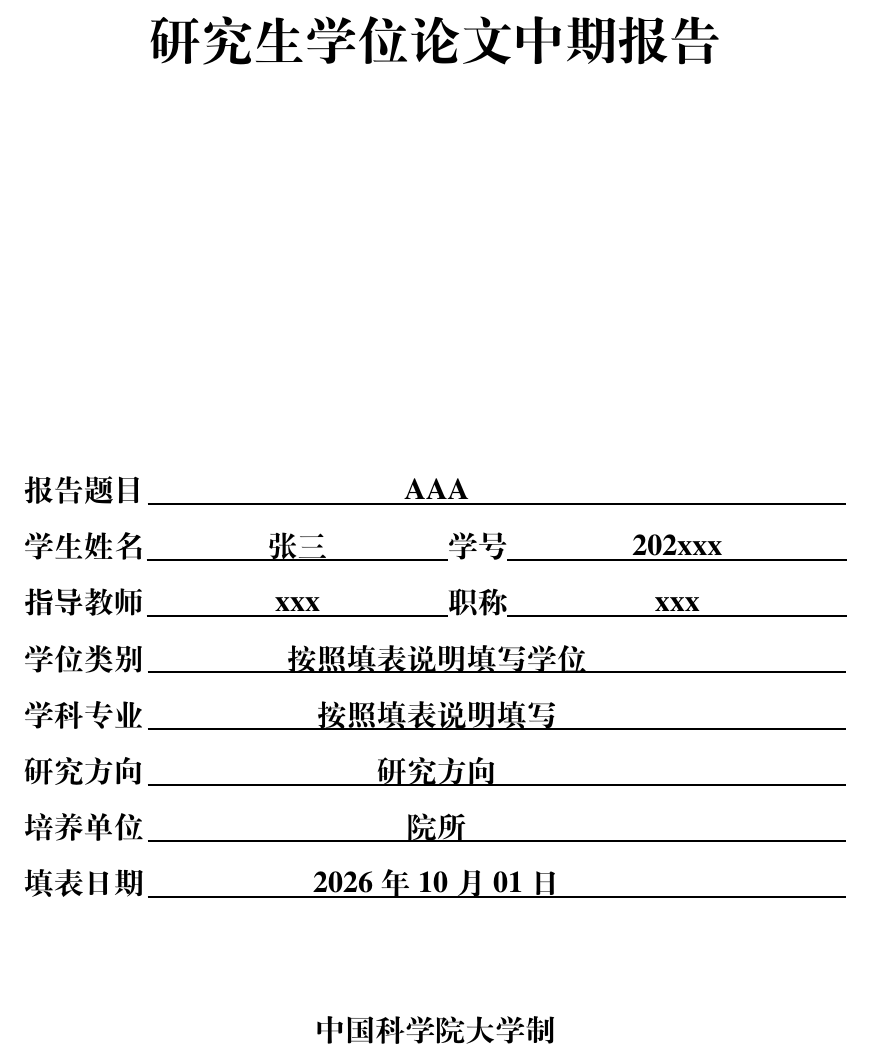
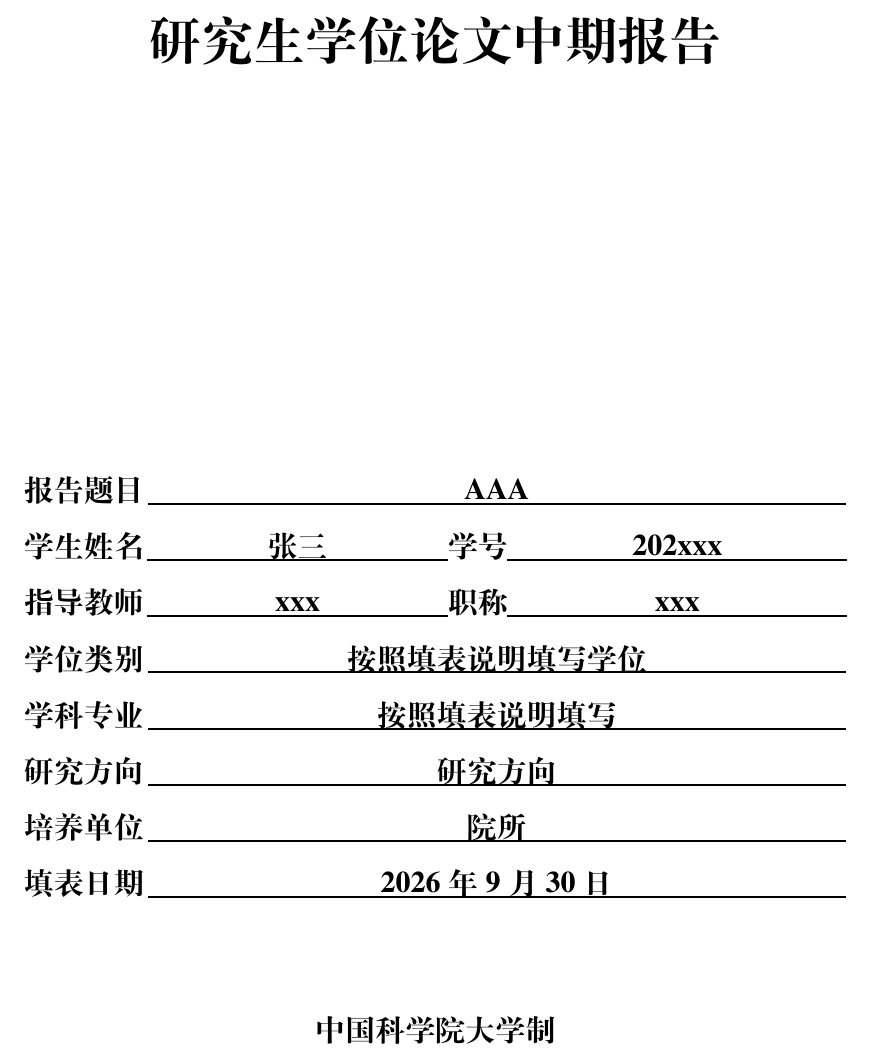
Before and after one commit to likecanyon/UCAS_MidTermReport_LaTexTemplate, a LaTeX thesis (中国科学院大学学位论文LaTeX模板2022/Thesis.tex, which reads 中国科学院大学学位论文LaTeX模板2022/Style/ucasthesis.cls, 中国科学院大学学位论文LaTeX模板2022/Tex/Frontinfo.tex): part of page 1 of 25, cut so that both start at the same text. Compiled offline with XeLaTeX; a missing font is replaced by an installed copy or a similar font.

Commit message:
调整文字在横线上的位置，添加填表日期

```diff
--- a/中国科学院大学学位论文LaTeX模板2022/Style/ucasthesis.cls
+++ b/中国科学院大学学位论文LaTeX模板2022/Style/ucasthesis.cls
@@ -155,7 +155,7 @@
     \setlength{\ULdepth}{0.18em}% set depth
     \expandafter\ulunify\expandafter{#2}% linebreak fix
 }
-\newcommand{\ulhshift}{-4em}% horizontal shift on underline
+\newcommand{\ulhshift}{0em}% horizontal shift on underline
 \newcommand{\ulextend}[2][350pt]{% extend underline length
     \hbox to #1{\hfill\hspace*{\ulhshift}#2\hfill}}
 
--- a/中国科学院大学学位论文LaTeX模板2022/Tex/Frontinfo.tex
+++ b/中国科学院大学学位论文LaTeX模板2022/Tex/Frontinfo.tex
@@ -15,4 +15,5 @@
 \major{按照填表说明填写}% 二级学科专业名称
 \field{研究方向}% 研究方向
 \institute{院所}% 院所
+\chinesedate{2026年9月30日}% 填表日期，删去则自动填入日期
 %---------------------------------------------------------------------------%
```
